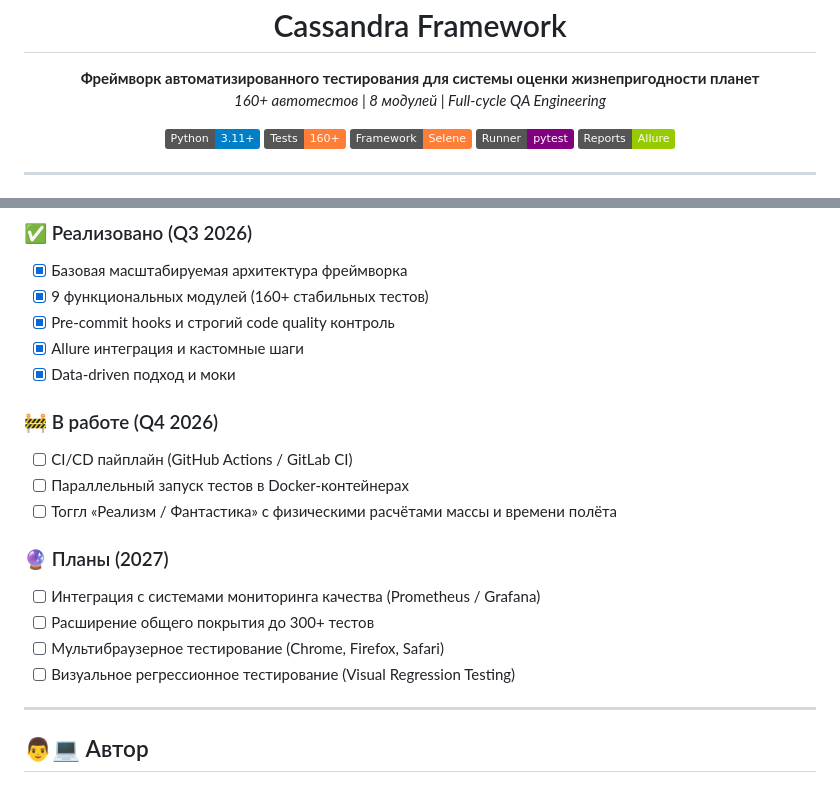
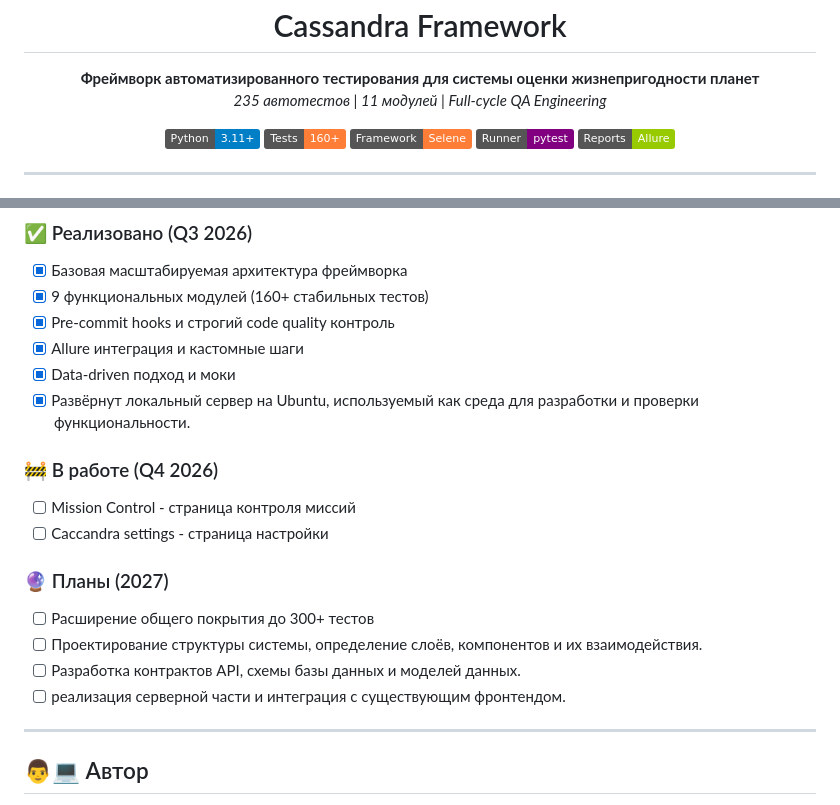
Before and after one commit to echechelev/cassandra-framework, a Markdown page: README.md, 2 parts joined by grey strips. GitHub-like rendering; badges without logos.

```diff
--- a/README.md
+++ b/README.md
@@ -5,7 +5,7 @@
 <h1 align="center">Cassandra Framework</h1>
 <p align="center">
   <strong>Фреймворк автоматизированного тестирования для системы оценки жизнепригодности планет</strong><br>
-  <em>160+ автотестов | 8 модулей | Full-cycle QA Engineering</em>
+  <em>235 автотестов | 11 модулей | Full-cycle QA Engineering</em>
 </p>
 
 <p align="center">
@@ -157,18 +168,17 @@ cassandra-framework/
 - [x] Pre-commit hooks и строгий code quality контроль
 - [x] Allure интеграция и кастомные шаги
 - [x] Data-driven подход и моки
+- [x] Развёрнут локальный сервер на Ubuntu, используемый как среда для разработки и проверки функциональности.
 
 ### 🚧 В работе (Q4 2026)
-- [ ] CI/CD пайплайн (GitHub Actions / GitLab CI)
-- [ ] Параллельный запуск тестов в Docker-контейнерах
-- [ ] Тоггл «Реализм / Фантастика» с физическими расчётами массы и времени полёта
+- [ ] Mission Control - страница контроля миссий
+- [ ] Caccandra settings - страница настройки
 
 ### 🔮 Планы (2027)
-- [ ] Интеграция с системами мониторинга качества (Prometheus / Grafana)
 - [ ] Расширение общего покрытия до 300+ тестов
-- [ ] Мультибраузерное тестирование (Chrome, Firefox, Safari)
-- [ ] Визуальное регрессионное тестирование (Visual Regression Testing)
-
+- [ ] Проектирование структуры системы, определение слоёв, компонентов и их взаимодействия.
+- [ ] Разработка контрактов API, схемы базы данных и моделей данных.
+- [ ] реализация серверной части и интеграция с существующим фронтендом.
 ---
 
 ## 👨💻 Автор
```
Also changed, not shown: other parts of README.md (+34 -23 lines).
